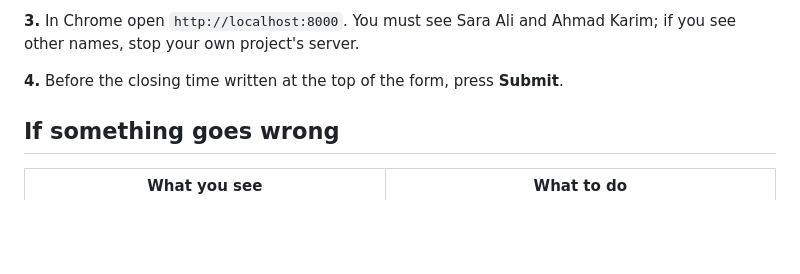
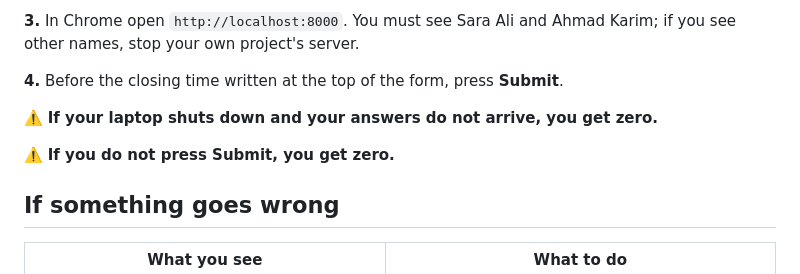
Before and after one commit to idriskhwanagit/MIS_Student_Guidance_Web_Development, a Markdown page: practical.en.md, the part around the change. Drawn GitHub-style; blank space fills up the shorter version.

```diff
--- a/practical.en.md
+++ b/practical.en.md
@@ -95,6 +95,10 @@ Karim; if you see other names, stop your own project's server.
 
 **4.** Before the closing time written at the top of the form, press
 **Submit**.
+
+⚠️ **If your laptop shuts down and your answers do not arrive, you get zero.**
+
+⚠️ **If you do not press Submit, you get zero.**
 <!-- /exam-day -->
 
 ## If something goes wrong
```
Also changed, not shown: practical.ku.md (+4 -0 lines).
